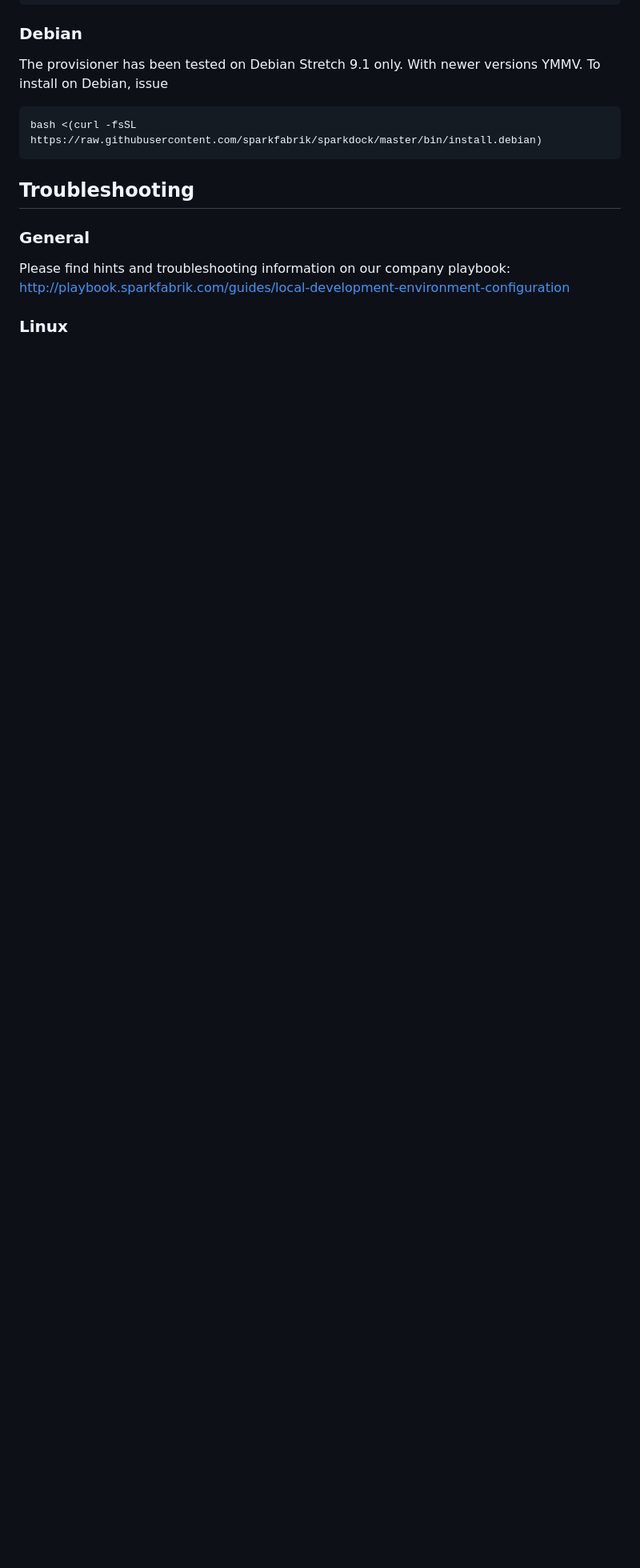
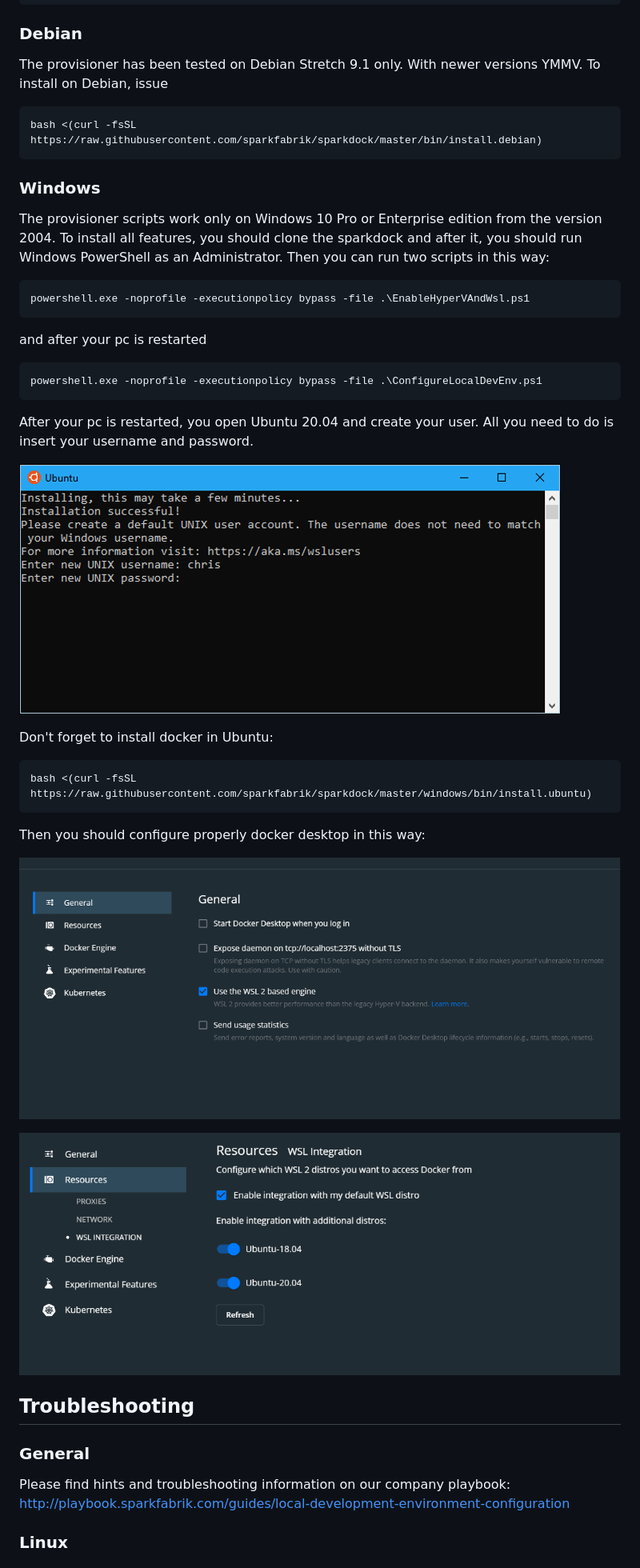
Before and after one commit to sparkfabrik/sparkdock, a Markdown page: README.md, the part around one of its changes. Shown at 80% size. Drawn GitHub-style; pictures changed too: windows/docs/ubuntuCredentials.png (added), windows/docs/useWsl2.png (added), windows/docs/wslIntegration.png (added); blank space fills up the shorter version.

Commit message:
Provisioning for docker on Windows

````diff
--- a/README.md
+++ b/README.md
@@ -51,6 +51,36 @@ The provisioner has been tested on Debian Stretch 9.1 only. With newer versions
 ```
 bash <(curl -fsSL https://raw.githubusercontent.com/sparkfabrik/sparkdock/master/bin/install.debian)
 ```
+
+### Windows
+
+The provisioner scripts work only on Windows 10 Pro or Enterprise edition from the version 2004. To install all features, you should clone the sparkdock and after it, you should run Windows PowerShell as an Administrator. Then you can run two scripts in this way:
+
+```
+powershell.exe -noprofile -executionpolicy bypass -file .\EnableHyperVAndWsl.ps1
+```
+
+and after your pc is restarted
+
+```
+powershell.exe -noprofile -executionpolicy bypass -file .\ConfigureLocalDevEnv.ps1
+```
+
+After your pc is restarted, you open Ubuntu 20.04 and create your user. All you need to do is insert your username and password.
+
+![Alt Text](/windows/docs/ubuntuCredentials.png)
+
+Don't forget to install docker in Ubuntu:
+
+```
+bash <(curl -fsSL https://raw.githubusercontent.com/sparkfabrik/sparkdock/master/windows/bin/install.ubuntu)
+```
+
+Then you should configure properly docker desktop in this way:
+
+![Alt Text](/windows/docs/useWsl2.png)
+
+![Alt Text](/windows/docs/wslIntegration.png)
 
 ## Troubleshooting
 
````
Also changed, not shown: other parts of README.md (+24 -0 lines), 8 other files.
